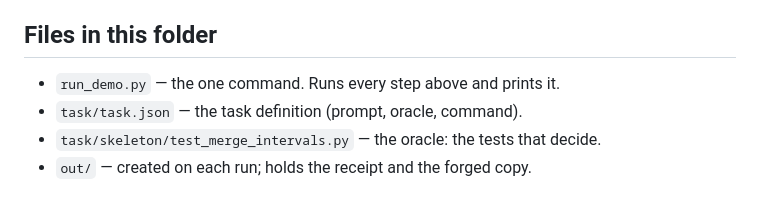
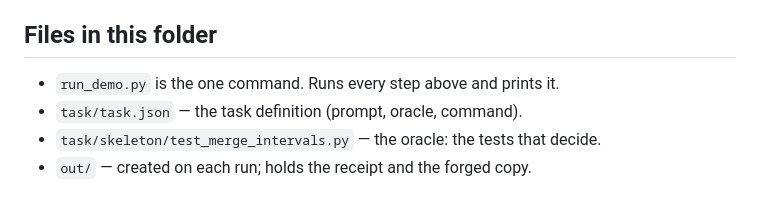
Before and after one commit to HarperZ9/flywheel-receipt-demo, a Markdown page: demo/README.md, the part around the change. GitHub-like rendering.

Commit message:
demo: drop em-dash from README, per public-surface writing canon
Co-Authored-By: Claude Opus 4.8 <noreply@anthropic.com>

```diff
--- a/demo/README.md
+++ b/demo/README.md
@@ -113,7 +113,7 @@ about whether it passed its own check.
 
 ## Files in this folder
 
-- `run_demo.py` — the one command. Runs every step above and prints it.
+- `run_demo.py` is the one command. Runs every step above and prints it.
 - `task/task.json` — the task definition (prompt, oracle, command).
 - `task/skeleton/test_merge_intervals.py` — the oracle: the tests that decide.
 - `out/` — created on each run; holds the receipt and the forged copy.
```
